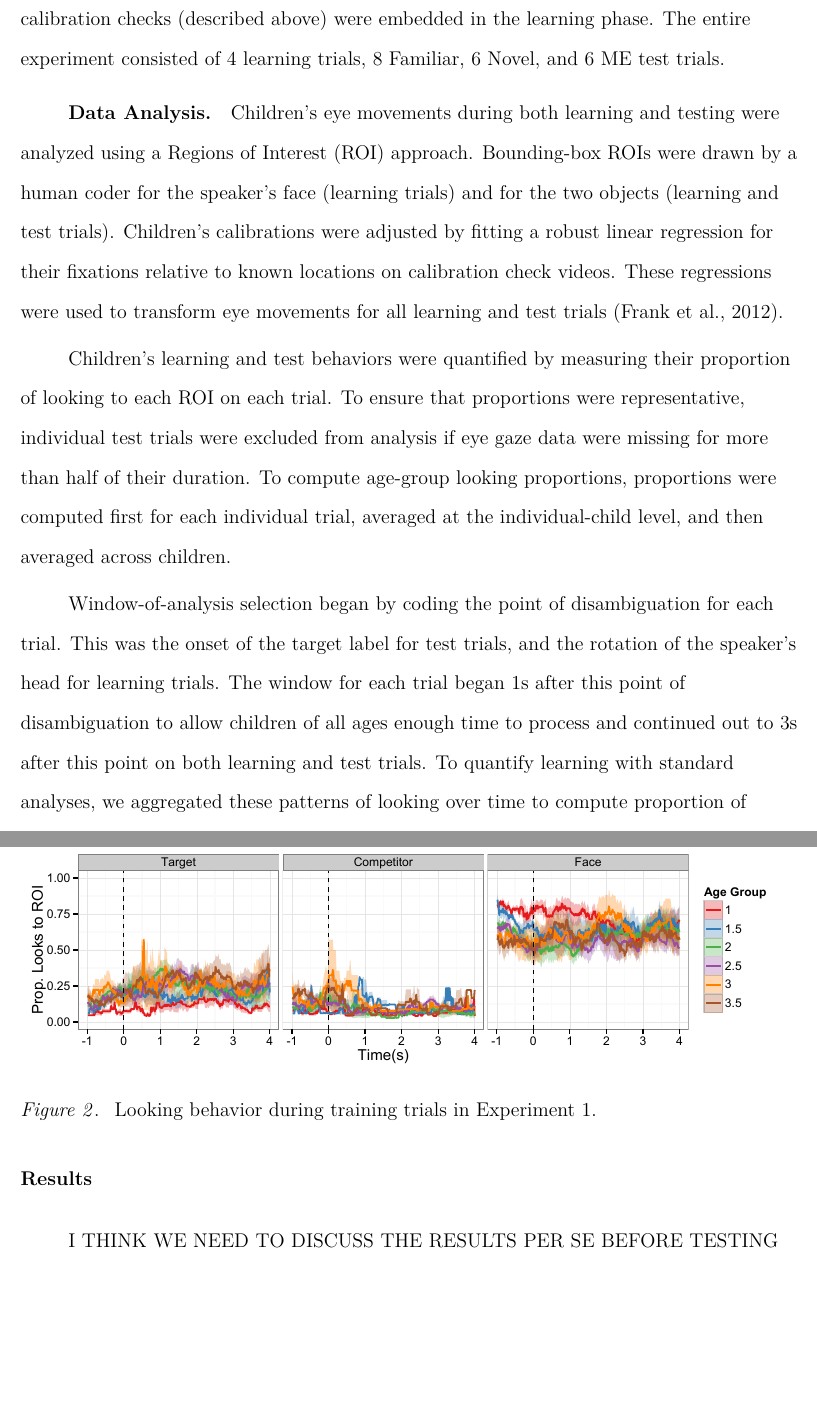
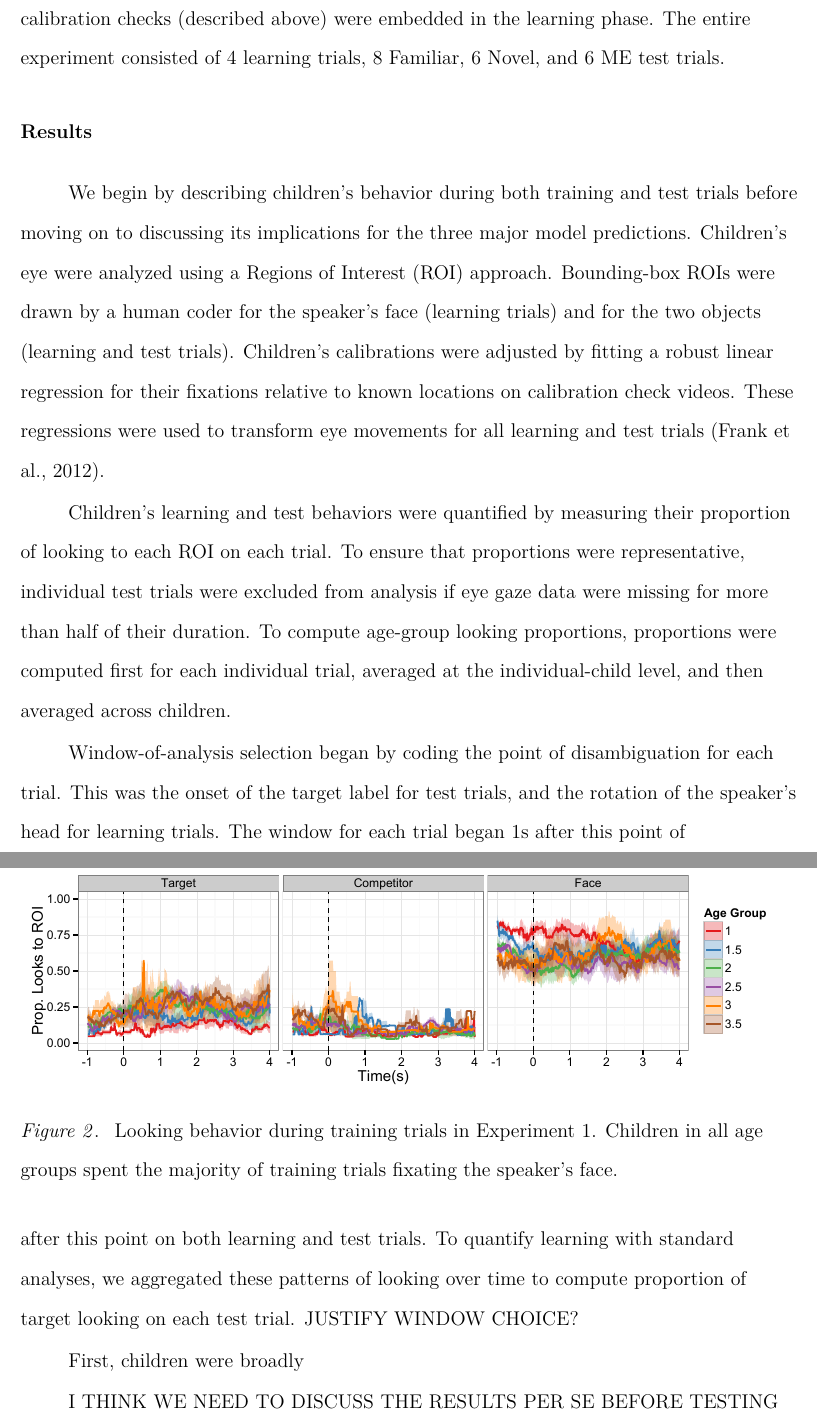
Before and after one commit to dyurovsky/ATT-WORD, a LaTeX paper (journal_paper/att_word_journal.tex): two parts of pages 10 and 11 of 25, joined at a grey line, cut so that both start at the same text, the shorter picture padded with empty space. Compiled offline with pdfLaTeX.

Commit message:
interim changes to results

```diff
--- a/journal_paper/att_word_journal.tex
+++ b/journal_paper/att_word_journal.tex
@@ -107,15 +105,21 @@ Finally, the experiment contained two calibration checks: short videos in which
 
 The eye-tracker was first calibrated for each child using a 2-point calibration. Next, children saw four learning trials in which the speaker looked at one of two toys on the screen and labeled it three times. Finally, children saw all of the test trials, in which their knowledge of both familiar and novel word-object mappings was tested. Two calibration checks (described above) were embedded in the learning phase. The entire experiment consisted of 4 learning trials, 8 Familiar, 6 Novel, and 6 ME test trials.
 
-\subsubsection{Data Analysis}
+\subsection{Results}
 
-Children's eye movements during both learning and testing were analyzed using a Regions of Interest (ROI) approach. Bounding-box ROIs were drawn by a human coder for the speaker's face (learning trials) and for the two objects (learning and test trials). Children's calibrations were adjusted by fitting a robust linear regression for their fixations relative to known locations on calibration check videos. These regressions were used to transform eye movements for all learning and test trials \cite{Frank2012d}.
+We begin by describing children's behavior during both training and test trials before moving on to discussing its implications for the three major model predictions. Children's eye were analyzed using a Regions of Interest (ROI) approach. Bounding-box ROIs were drawn by a human coder for the speaker's face (learning trials) and for the two objects (learning and test trials). Children's calibrations were adjusted by fitting a robust linear regression for their fixations relative to known locations on calibration check videos. These regressions were used to transform eye movements for all learning and test trials \cite{Frank2012d}.
 
 Children's learning and test behaviors were quantified by measuring their proportion of looking to each ROI on each trial. To ensure that proportions were representative, individual test trials were excluded from analysis if eye gaze data were missing for more than half of their duration. To compute age-group looking proportions, proportions were computed first for each individual trial, averaged at the individual-child level, and then averaged across children.
 
+
+
+
 Window-of-analysis selection began by coding the point of disambiguation for each trial. This was the onset of the target label for test trials, and the rotation of the speaker's head for learning trials. The window for each trial began 1s after this point of disambiguation to allow children of all ages enough time to process and continued out to 3s after this point on both learning and test trials. To quantify learning with standard analyses, we aggregated these patterns of looking over time to compute proportion of target looking on each test trial. JUSTIFY WINDOW CHOICE?
 
-\subsection{Results}
+
+
+
+First, children were broadly
 
 I THINK WE NEED TO DISCUSS THE RESULTS PER SE BEFORE TESTING PREDICTIONS IN THIS LONGER FORM PAPER.
 
@@ -125,7 +129,7 @@ ALSO RECOGNITION CURVES FOR FAMILIAR, NOVEL, ME - SO CAN BE COMPARED WITH PRIOR
 
 \begin{figure}[tb]
 	\center{\includegraphics[width=\textwidth]{figures/exp1_train_spaghetti.pdf}}
-	\caption{\label{fig:design} Looking behavior during training trials in Experiment 1.}
+	\caption{\label{fig:design} Looking behavior during training trials in Experiment 1. Children in all age groups spent the majority of training trials fixating the speaker's face.}
 \end{figure}
 
 In Experiment 1, we address two predictions of na\"{i}ve cue combination: how cues affect attention during learning, and how weights change across development.
```
Also changed, not shown: journal_paper/att_word_journal.pdf, journal_paper/figures/exp1_test_spaghetti.pdf, journal_paper/att_word_journal.tex (2 more changed lines), 1 other file.
